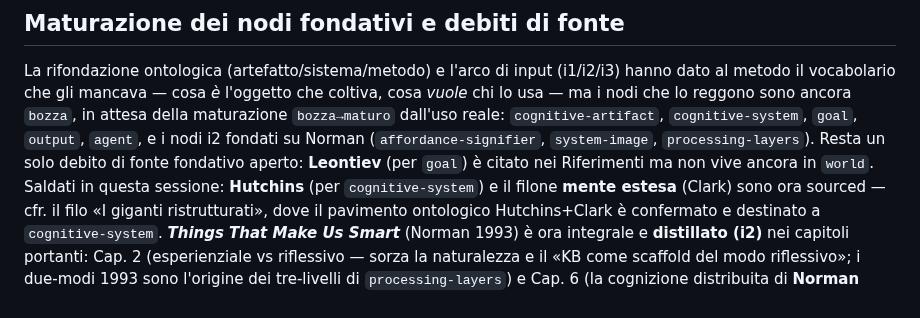
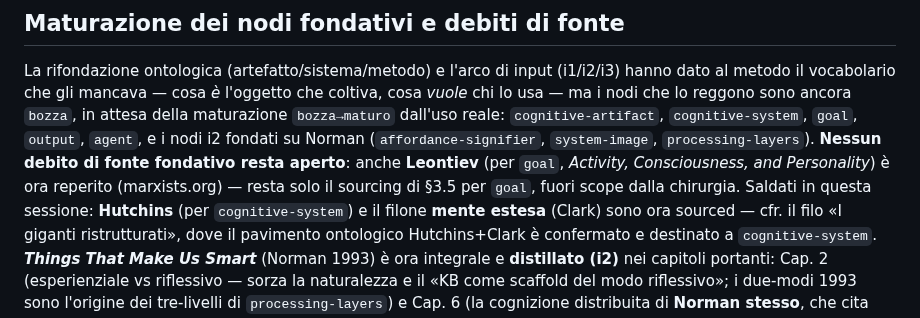
Before and after one commit to steledama/method, a Markdown page: verdict.md, the part around the change. Drawn GitHub-style.

```diff
--- a/verdict.md
+++ b/verdict.md
@@ -38,8 +38,9 @@ hanno dato al metodo il vocabolario che gli mancava — cosa _è_ l'oggetto che
 cosa _vuole_ chi lo usa — ma i nodi che lo reggono sono ancora `bozza`, in attesa della
 maturazione `bozza→maturo` dall'uso reale: `cognitive-artifact`, `cognitive-system`,
 `goal`, `output`, `agent`, e i nodi i2 fondati su Norman (`affordance-signifier`,
-`system-image`, `processing-layers`). Resta un solo debito di fonte fondativo aperto:
-**Leontiev** (per `goal`) è citato nei Riferimenti ma non vive ancora in `world`. Saldati
+`system-image`, `processing-layers`). **Nessun debito di fonte fondativo resta aperto**: anche
+**Leontiev** (per `goal`, _Activity, Consciousness, and Personality_) è ora reperito
+(marxists.org) — resta solo il sourcing di §3.5 per `goal`, fuori scope dalla chirurgia. Saldati
 in questa sessione: **Hutchins** (per `cognitive-system`) e il filone **mente estesa**
 (Clark) sono ora sourced — cfr. il filo «I giganti ristrutturati», dove il pavimento
 ontologico Hutchins+Clark è confermato e destinato a `cognitive-system`. **_Things That Make
```
Also changed, not shown: sources.md (+18 -7 lines).
